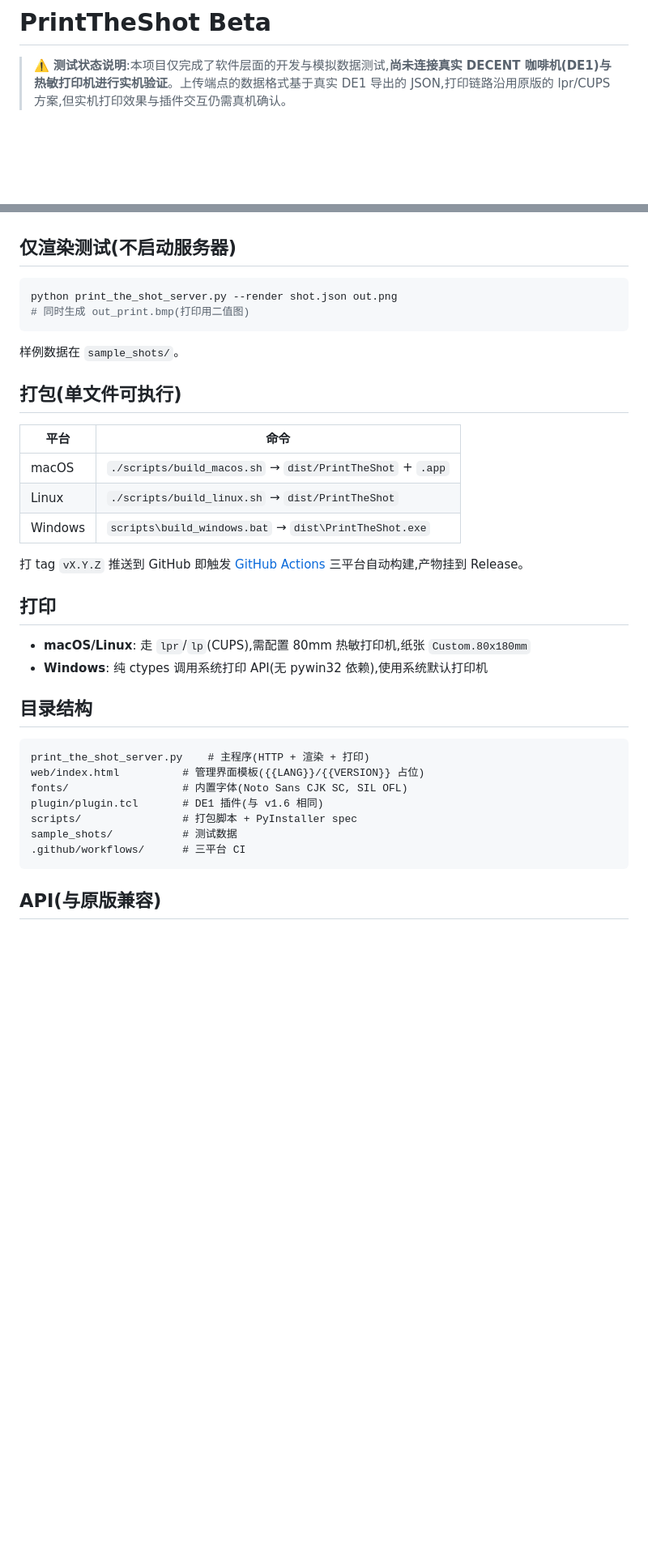
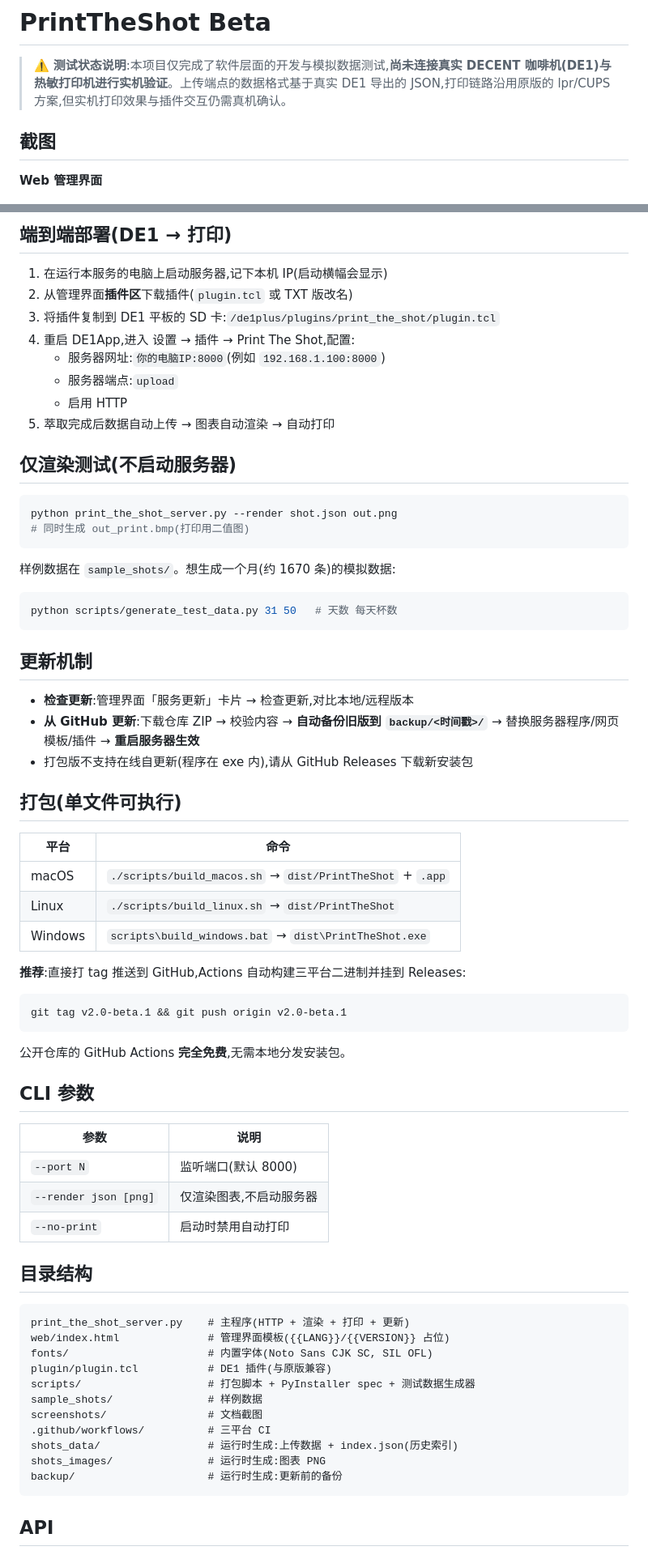
Before and after one commit to Sofronio/DecentEspressoPrintTheShot-beta, a Markdown page: README.md, 2 parts joined by grey strips. Shown at 81% size. GitHub-like rendering; blank space fills up the shorter version.

````diff
--- a/README.md
+++ b/README.md
@@ -2,5 +2,9 @@
 
 > ⚠️ **测试状态说明**:本项目仅完成了软件层面的开发与模拟数据测试,**尚未连接真实 DECENT 咖啡机(DE1)与热敏打印机进行实机验证**。上传端点的数据格式基于真实 DE1 导出的 JSON,打印链路沿用原版的 lpr/CUPS 方案,但实机打印效果与插件交互仍需真机确认。
 
+## 截图
+
+**Web 管理界面**
+
 ![Web 管理界面](screenshots/webui.png)
 
@@ -26,3 +62,13 @@ python print_the_shot_server.py --port 9000
+## 端到端部署(DE1 → 打印)
+
+1. 在运行本服务的电脑上启动服务器,记下本机 IP(启动横幅会显示)
+2. 从管理界面**插件区**下载插件(`plugin.tcl` 或 TXT 版改名)
+3. 将插件复制到 DE1 平板的 SD 卡:`/de1plus/plugins/print_the_shot/plugin.tcl`
+4. 重启 DE1App,进入 设置 → 插件 → Print The Shot,配置:
+   - 服务器网址:`你的电脑IP:8000`(例如 `192.168.1.100:8000`)
+   - 服务器端点:`upload`
+   - 启用 HTTP
+5. 萃取完成后数据自动上传 → 图表自动渲染 → 自动打印
 
 ## 仅渲染测试(不启动服务器)
 
@@ -31,7 +77,17 @@ python print_the_shot_server.py --render shot.json out.png
 # 同时生成 out_print.bmp(打印用二值图)
 ```
 
-样例数据在 `sample_shots/`。
+样例数据在 `sample_shots/`。想生成一个月(约 1670 条)的模拟数据:
+
+```bash
+python scripts/generate_test_data.py 31 50   # 天数 每天杯数
+```
+
+## 更新机制
+
+- **检查更新**:管理界面「服务更新」卡片 → 检查更新,对比本地/远程版本
+- **从 GitHub 更新**:下载仓库 ZIP → 校验内容 → **自动备份旧版到 `backup/<时间戳>/`** → 替换服务器程序/网页模板/插件 → **重启服务器生效**
+- 打包版不支持在线自更新(程序在 exe 内),请从 GitHub Releases 下载新安装包
 
 ## 打包(单文件可执行)
 
@@ -41,24 +97,37 @@ python print_the_shot_server.py --render shot.json out.png
 | Linux | `./scripts/build_linux.sh` → `dist/PrintTheShot` |
 | Windows | `scripts\build_windows.bat` → `dist\PrintTheShot.exe` |
 
-打 tag `vX.Y.Z` 推送到 GitHub 即触发 [GitHub Actions](.github/workflows/build.yml) 三平台自动构建,产物挂到 Release。
+**推荐**:直接打 tag 推送到 GitHub,Actions 自动构建三平台二进制并挂到 Releases:
 
-## 打印
+```bash
+git tag v2.0-beta.1 && git push origin v2.0-beta.1
+```
 
-- **macOS/Linux**: 走 `lpr`/`lp`(CUPS),需配置 80mm 热敏打印机,纸张 `Custom.80x180mm`
-- **Windows**: 纯 ctypes 调用系统打印 API(无 pywin32 依赖),使用系统默认打印机
+公开仓库的 GitHub Actions **完全免费**,无需本地分发安装包。
+
+## CLI 参数
+
+| 参数 | 说明 |
+|---|---|
+| `--port N` | 监听端口(默认 8000) |
+| `--render json [png]` | 仅渲染图表,不启动服务器 |
+| `--no-print` | 启动时禁用自动打印 |
 
 ## 目录结构
 
 ```
-print_the_shot_server.py    # 主程序(HTTP + 渲染 + 打印)
-web/index.html          # 管理界面模板({{LANG}}/{{VERSION}} 占位)
-fonts/                  # 内置字体(Noto Sans CJK SC, SIL OFL)
-plugin/plugin.tcl       # DE1 插件(与 v1.6 相同)
-scripts/                # 打包脚本 + PyInstaller spec
-sample_shots/           # 测试数据
-.github/workflows/      # 三平台 CI
+print_the_shot_server.py    # 主程序(HTTP + 渲染 + 打印 + 更新)
+web/index.html              # 管理界面模板({{LANG}}/{{VERSION}} 占位)
+fonts/                      # 内置字体(Noto Sans CJK SC, SIL OFL)
+plugin/plugin.tcl           # DE1 插件(与原版兼容)
+scripts/                    # 打包脚本 + PyInstaller spec + 测试数据生成器
+sample_shots/               # 样例数据
+screenshots/                # 文档截图
+.github/workflows/          # 三平台 CI
+shots_data/                 # 运行时生成:上传数据 + index.json(历史索引)
+shots_images/               # 运行时生成:图表 PNG
+backup/                     # 运行时生成:更新前的备份
 ```
 
-## API(与原版兼容)
+## API
 
````
Also changed, not shown: other parts of README.md (+74 -15 lines), screenshots/print_sample.png (added), screenshots/print_sample_printed.png (added).
